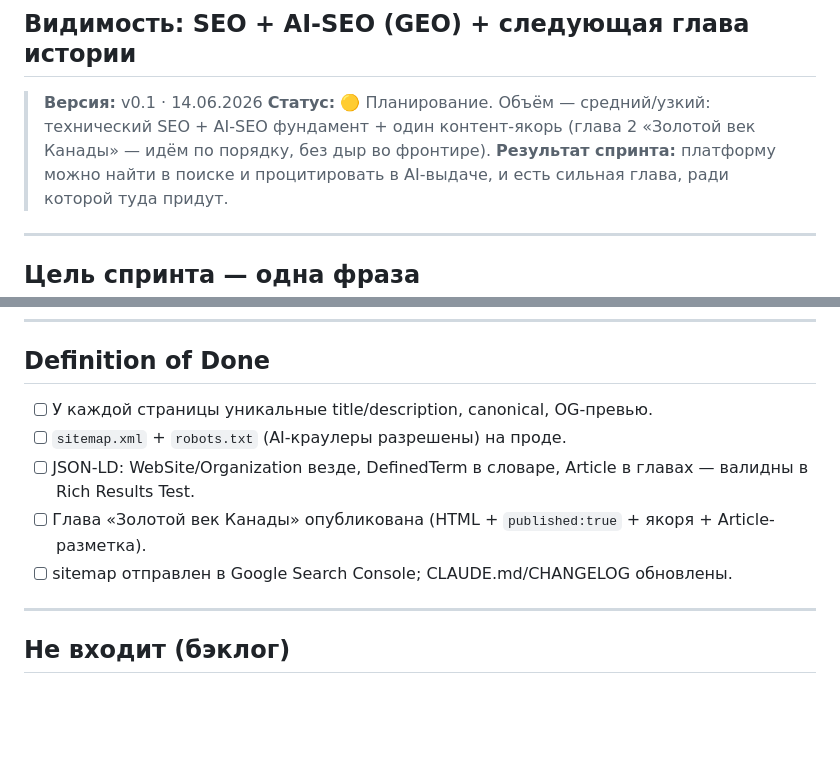
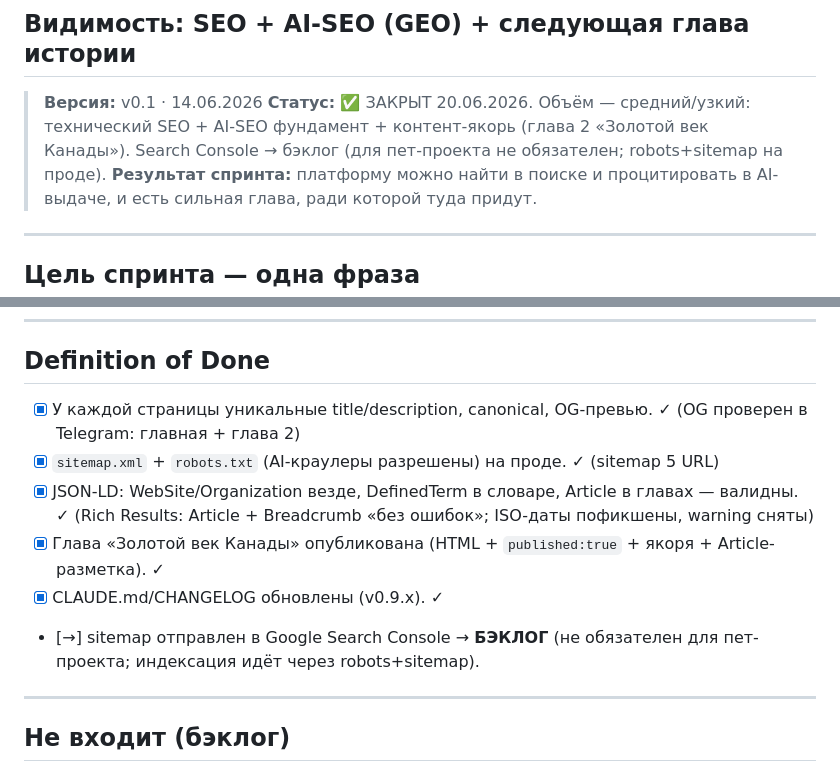
Before and after one commit to ALTitushkin/hockey-platform, a Markdown page: docs/sprint_6.md, 2 parts joined by grey strips. Rendered like a GitHub page; blank space fills up the shorter version.

Commit message:
docs(pm): Sprint 6 закрыт — статус и DoD приведены к факту

```diff
--- a/docs/sprint_6.md
+++ b/docs/sprint_6.md
@@ -2,7 +2,7 @@
 ## Видимость: SEO + AI-SEO (GEO) + следующая глава истории
 
 > **Версия:** v0.1 · 14.06.2026
-> **Статус:** 🟡 Планирование. Объём — средний/узкий: технический SEO + AI-SEO фундамент + один контент-якорь (глава 2 «Золотой век Канады» — идём по порядку, без дыр во фронтире).
+> **Статус:** ✅ ЗАКРЫТ 20.06.2026. Объём — средний/узкий: технический SEO + AI-SEO фундамент + контент-якорь (глава 2 «Золотой век Канады»). Search Console → бэклог (для пет-проекта не обязателен; robots+sitemap на проде).
 > **Результат спринта:** платформу можно найти в поиске и процитировать в AI-выдаче, и есть сильная глава, ради которой туда придут.
 
 ---
@@ -66,11 +66,12 @@ SEO без контента слабоват — ранжировать/цити
 
 ## Definition of Done
 
-- [ ] У каждой страницы уникальные title/description, canonical, OG-превью.
-- [ ] `sitemap.xml` + `robots.txt` (AI-краулеры разрешены) на проде.
-- [ ] JSON-LD: WebSite/Organization везде, DefinedTerm в словаре, Article в главах — валидны в Rich Results Test.
-- [ ] Глава «Золотой век Канады» опубликована (HTML + `published:true` + якоря + Article-разметка).
-- [ ] sitemap отправлен в Google Search Console; CLAUDE.md/CHANGELOG обновлены.
+- [x] У каждой страницы уникальные title/description, canonical, OG-превью. ✓ (OG проверен в Telegram: главная + глава 2)
+- [x] `sitemap.xml` + `robots.txt` (AI-краулеры разрешены) на проде. ✓ (sitemap 5 URL)
+- [x] JSON-LD: WebSite/Organization везде, DefinedTerm в словаре, Article в главах — валидны. ✓ (Rich Results: Article + Breadcrumb «без ошибок»; ISO-даты пофикшены, warning сняты)
+- [x] Глава «Золотой век Канады» опубликована (HTML + `published:true` + якоря + Article-разметка). ✓
+- [x] CLAUDE.md/CHANGELOG обновлены (v0.9.x). ✓
+- [→] sitemap отправлен в Google Search Console → **БЭКЛОГ** (не обязателен для пет-проекта; индексация идёт через robots+sitemap).
 
 ---
 
```
